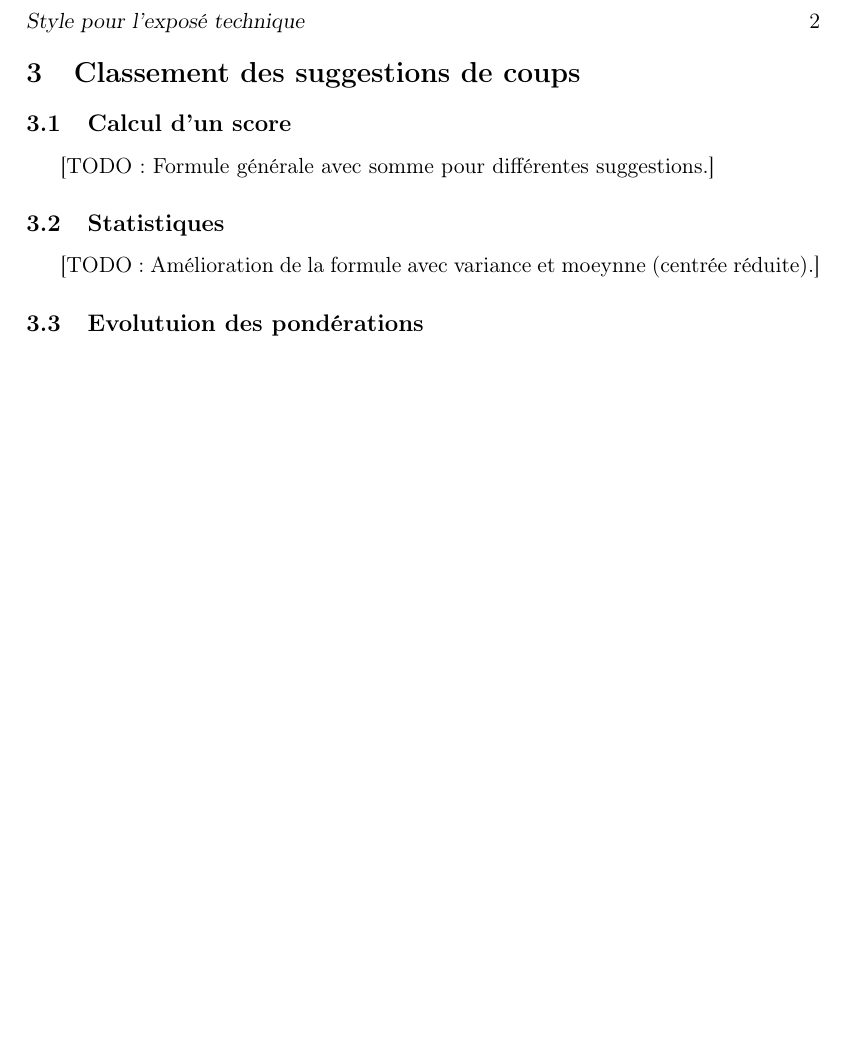
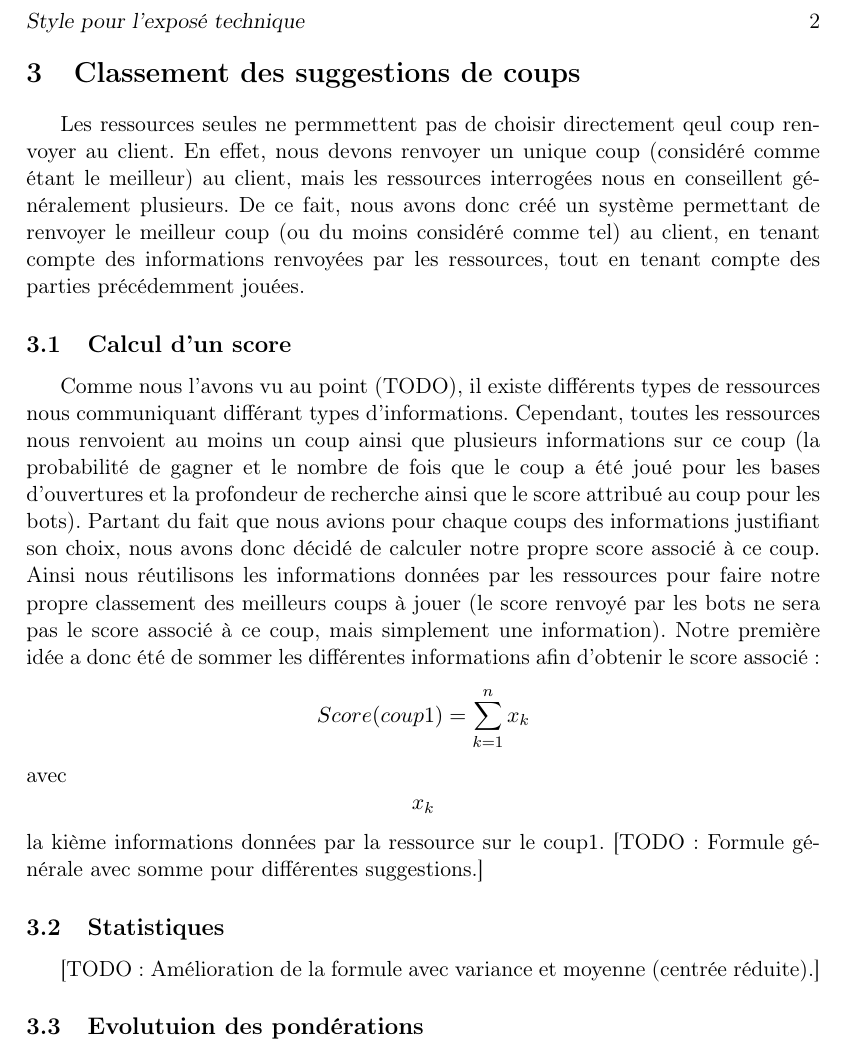
Before and after one commit to pchaigno/chess-service, a LaTeX paper (Documentations/rapport.tex): part of page 2 of 2, cut so that both start at the same text, the shorter picture padded with empty space. Compiled offline with LaTeX, dvips and Ghostscript; the source files are stored in an older character set and shown here as Unicode.

Commit message:
Redaction intro score

```diff
--- a/Documentations/rapport.tex
+++ b/Documentations/rapport.tex
@@ -74,11 +74,19 @@ Le résumé est limité à 10 lignes au maximum.
 
 \section{Classement des suggestions de coups}
 
+	Les ressources seules ne permmettent pas de choisir directement qeul coup renvoyer au client. En effet, nous devons renvoyer un unique coup (considéré comme étant le meilleur) au client, mais les ressources interrogées nous en conseillent généralement plusieurs.
+De ce fait, nous avons donc créé un système permettant de renvoyer le meilleur coup (ou du moins considéré comme tel) au client, en tenant compte des informations renvoyées par les ressources, tout en tenant compte des parties précédemment jouées.
+
 \subsection{Calcul d'un score}
+Comme nous l'avons vu au point (TODO), il existe différents types de ressources nous communiquant différant types d'informations.
+Cependant, toutes les ressources nous renvoient au moins un coup ainsi que plusieurs informations sur ce coup (la probabilité de gagner et le nombre de fois que le coup a été joué pour les bases d'ouvertures et la profondeur de recherche ainsi que le score attribué au coup pour les bots).
+Partant du fait que nous avions pour chaque coups des informations justifiant son choix, nous avons donc décidé de calculer notre propre score associé à ce coup. Ainsi nous réutilisons les informations données par les ressources pour faire notre propre classement des meilleurs coups à jouer (le score renvoyé par les bots ne sera pas le score associé à ce coup, mais simplement une information).
+Notre première idée a donc été de sommer les différentes informations afin d'obtenir le score associé :
+\[Score(coup1)=\sum_{k=1}^nx_{k}\] avec \[x_{k}\] la kième informations données par la ressource sur le coup1.
 [TODO: Formule générale avec somme pour différentes suggestions.]
 
 \subsection{Statistiques}
-[TODO: Amélioration de la formule avec variance et moeynne (centrée réduite).]
+[TODO: Amélioration de la formule avec variance et moyenne (centrée réduite).]
 
 \subsection{Evolutuion des pondérations}
 [TODO: Evolution automatique des pondérations.]
```
